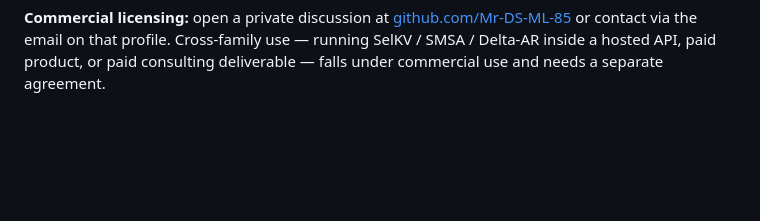
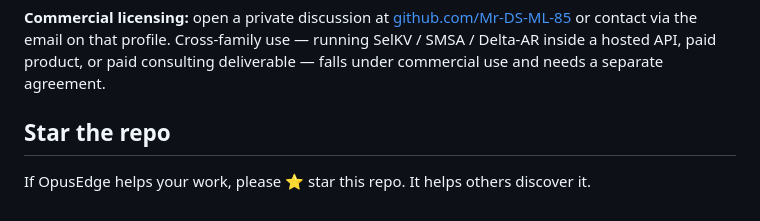
Before and after one commit to Mr-DS-ML-85/OpusEdge, a Markdown page: README.md, the part around the change. GitHub-like rendering; blank space fills up the shorter version.

```diff
--- a/README.md
+++ b/README.md
@@ -546,3 +546,7 @@ Contact: [`irfan@furylogic.com`](mailto:irfan@furylogic.com).
 that profile. Cross-family use — running SelKV / SMSA / Delta-AR inside a hosted API,
 paid product, or paid consulting deliverable — falls under commercial use and needs a
 separate agreement.
+
+## Star the repo
+
+If OpusEdge helps your work, please ⭐ star this repo. It helps others discover it.
```
